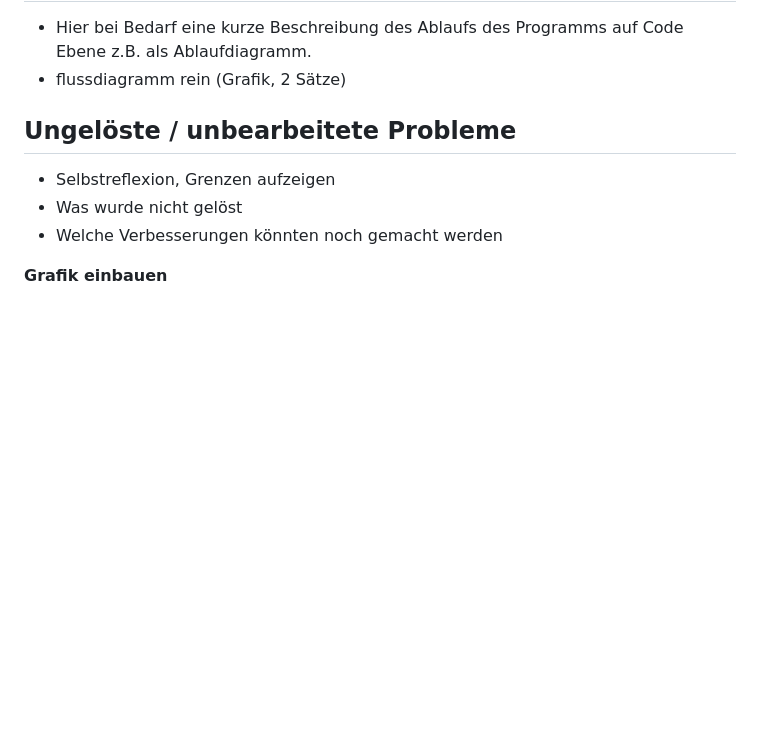
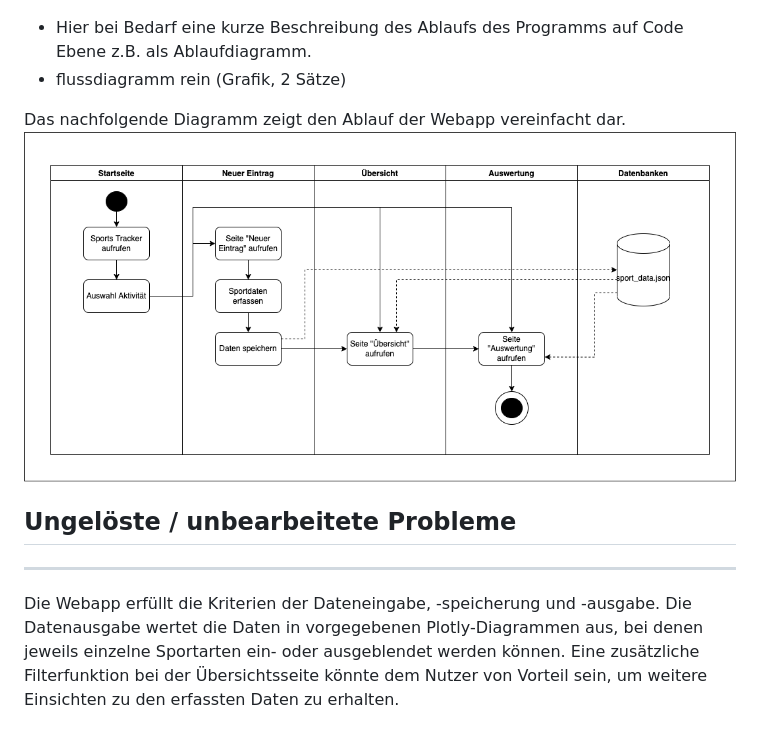
Before and after one commit to alpaka1999/sports_tracker, a Markdown page: README.md, the part around the change printed below. GitHub-like rendering; pictures changed too: static/images/ablaufdiagramm.png (added); blank space fills up the shorter version.

```diff
--- a/README.md
+++ b/README.md
@@ -58,9 +57,12 @@ Nach der Installation aller benötigten Pakete kann das Projekt mit der `python3
 - Hier bei Bedarf eine kurze Beschreibung des Ablaufs des Programms auf Code Ebene z.B. als Ablaufdiagramm.
 - flussdiagramm rein (Grafik, 2 Sätze)
 
+Das nachfolgende Diagramm zeigt den Ablauf der Webapp vereinfacht dar.
+![Flussdiagramm Sports Tracker](./static/images/ablaufdiagramm.png)
+
 ## Ungelöste / unbearbeitete Probleme
- - Selbstreflexion, Grenzen aufzeigen
- - Was wurde nicht gelöst
- - Welche Verbesserungen könnten noch gemacht werden
-
-**Grafik einbauen**
+***
+Die Webapp erfüllt die Kriterien der Dateneingabe, -speicherung und -ausgabe. Die Datenausgabe wertet die Daten in
+vorgegebenen Plotly-Diagrammen aus, bei denen jeweils einzelne Sportarten ein- oder ausgeblendet werden können. Eine
+zusätzliche Filterfunktion bei der Übersichtsseite könnte dem Nutzer von Vorteil sein, um weitere Einsichten zu den
+erfassten Daten zu erhalten.
```
Also changed, not shown: other parts of README.md (+44 -45 lines), 3 other files.
